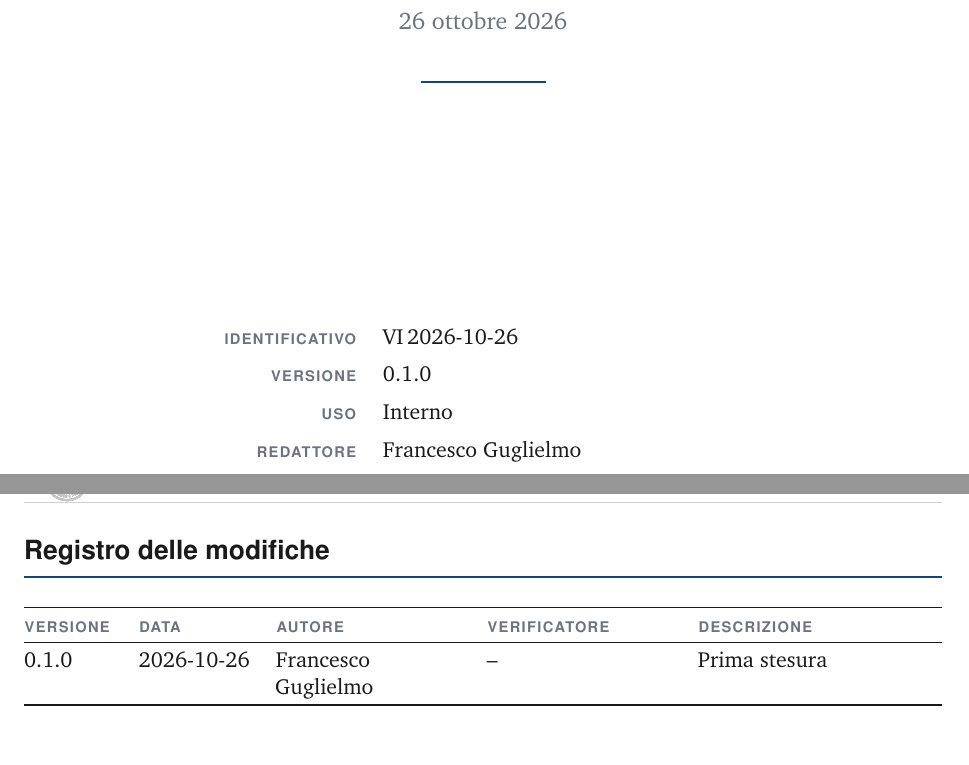
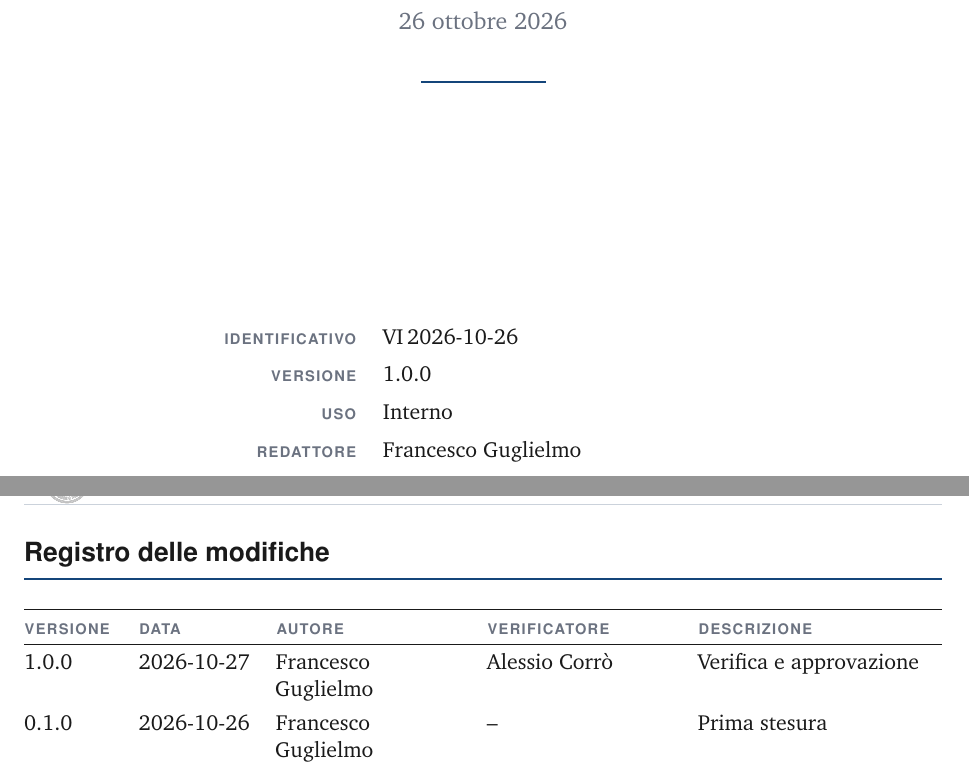
Before and after one commit to firestone109/docs, a LaTeX document (verbali/interni/verbale-interno.tex): two parts of pages 1 and 2 of 3, joined at a grey line, cut so that both start at the same text. Compiled offline with pdfLaTeX.

Commit message:
Verifica

```diff
--- a/verbali/interni/verbale-interno.tex
+++ b/verbali/interni/verbale-interno.tex
@@ -37,6 +37,7 @@
 %  (con la data del giorno e le chiavi giuste):
 %  \modifica{1.0.0}{2026-10-27}{guglielmo}{corro}{Verifica e approvazione}
 % ---------------------------------------------------------------------
+\modifica{1.0.0}{2026-10-27}{guglielmo}{corro}{Verifica e approvazione}
 \modifica{0.1.0}{2026-10-26}{guglielmo}{--}{Prima stesura}
 
 \begin{document}
```
